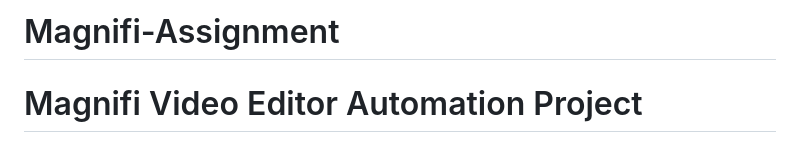
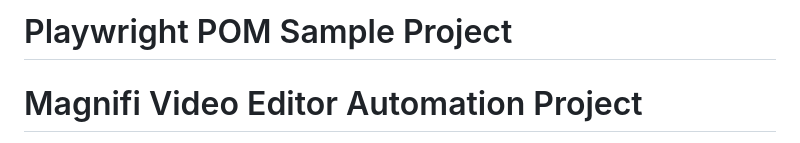
Before and after one commit to archit2602/Playwright_POM_Sample_Project, a Markdown page: README.md, the part around the change. Drawn GitHub-style.

```diff
--- a/README.md
+++ b/README.md
@@ -1,4 +1,4 @@
-# Magnifi-Assignment
+# Playwright POM Sample Project
 
 # Magnifi Video Editor Automation Project
 
```
